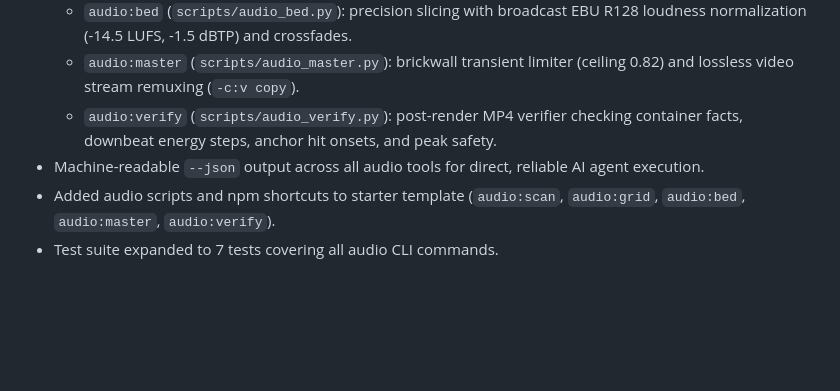
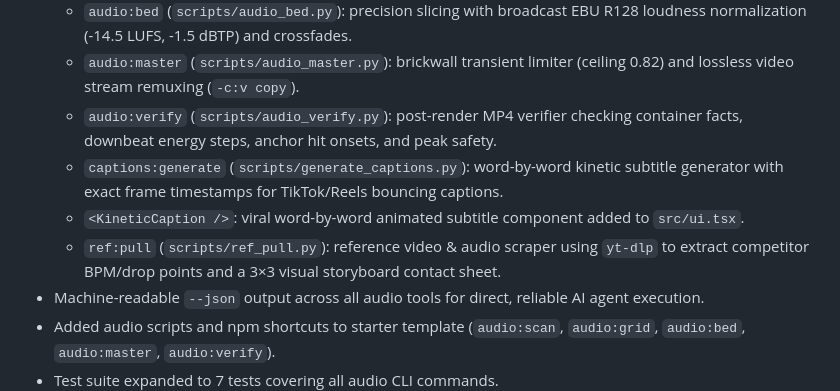
Before and after one commit to bilalshemsu1/promo-video-remotion, a Markdown page: CHANGELOG.md, the part around the change. Rendered like a GitHub page; blank space fills up the shorter version.

```diff
--- a/CHANGELOG.md
+++ b/CHANGELOG.md
@@ -11,6 +11,9 @@ All notable changes to this skill. Dates are ISO.
   - `audio:bed` (`scripts/audio_bed.py`): precision slicing with broadcast EBU R128 loudness normalization (-14.5 LUFS, -1.5 dBTP) and crossfades.
   - `audio:master` (`scripts/audio_master.py`): brickwall transient limiter (ceiling 0.82) and lossless video stream remuxing (`-c:v copy`).
   - `audio:verify` (`scripts/audio_verify.py`): post-render MP4 verifier checking container facts, downbeat energy steps, anchor hit onsets, and peak safety.
+  - `captions:generate` (`scripts/generate_captions.py`): word-by-word kinetic subtitle generator with exact frame timestamps for TikTok/Reels bouncing captions.
+  - `<KineticCaption />`: viral word-by-word animated subtitle component added to `src/ui.tsx`.
+  - `ref:pull` (`scripts/ref_pull.py`): reference video & audio scraper using `yt-dlp` to extract competitor BPM/drop points and a 3×3 visual storyboard contact sheet.
 - Machine-readable `--json` output across all audio tools for direct, reliable AI agent execution.
 - Added audio scripts and npm shortcuts to starter template (`audio:scan`, `audio:grid`, `audio:bed`, `audio:master`, `audio:verify`).
 - Test suite expanded to 7 tests covering all audio CLI commands.
```
Also changed, not shown: README.md (+6 -0 lines), SKILL.md (+4 -1 lines).
